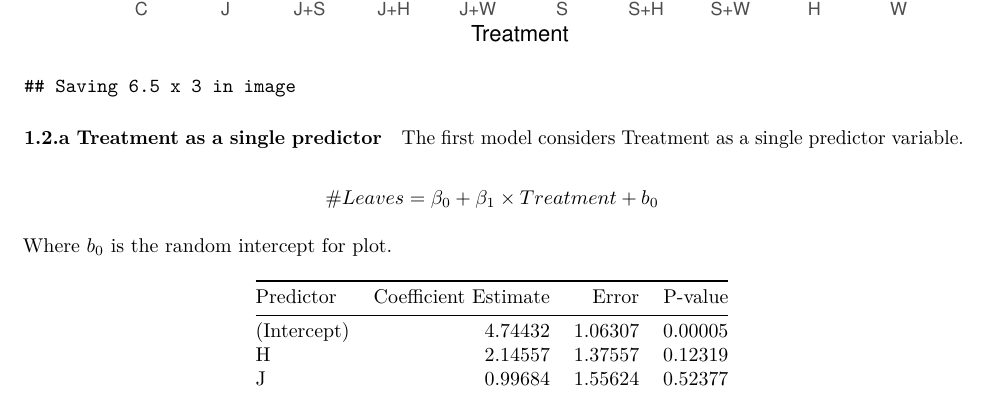
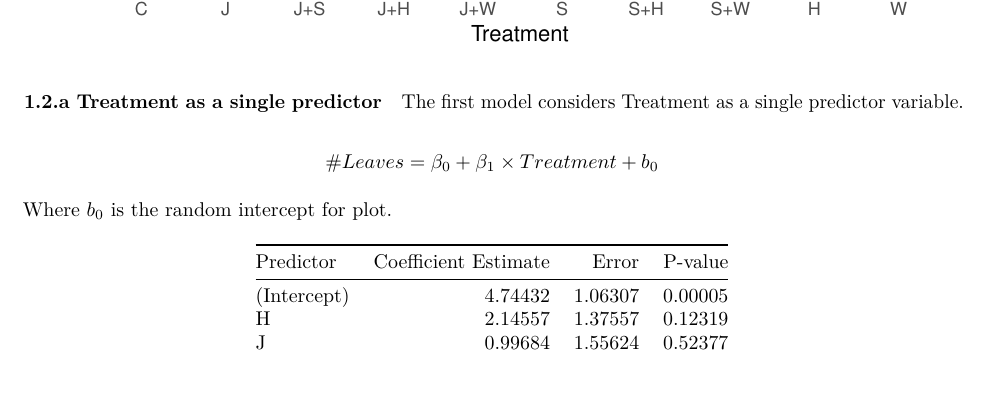
Before and after one commit to jcoliver/agave-growth, an R Markdown document (agave-lovegrass-report.Rmd): part of page 3 of 6, cut so that both start at the same text. Rendered offline with R 4.5, knitr and Pandoc, then LaTeX, with nearby package versions; some code elsewhere in the file could not run offline.

````diff
--- a/agave-lovegrass-report.Rmd
+++ b/agave-lovegrass-report.Rmd
@@ -321,7 +321,7 @@
   ggtitle(label = "Agave size by treatment") +
   theme_bw()
 print(agave_size_plot)
-ggsave(filename = "output/agave-size-plot.pdf", plot = agave_size_plot)
+suppressMessages(expr = ggsave(filename = "output/agave-size-plot.pdf", plot = agave_size_plot))
 ```
 
 #### 1.2.a Treatment as a single predictor
````
